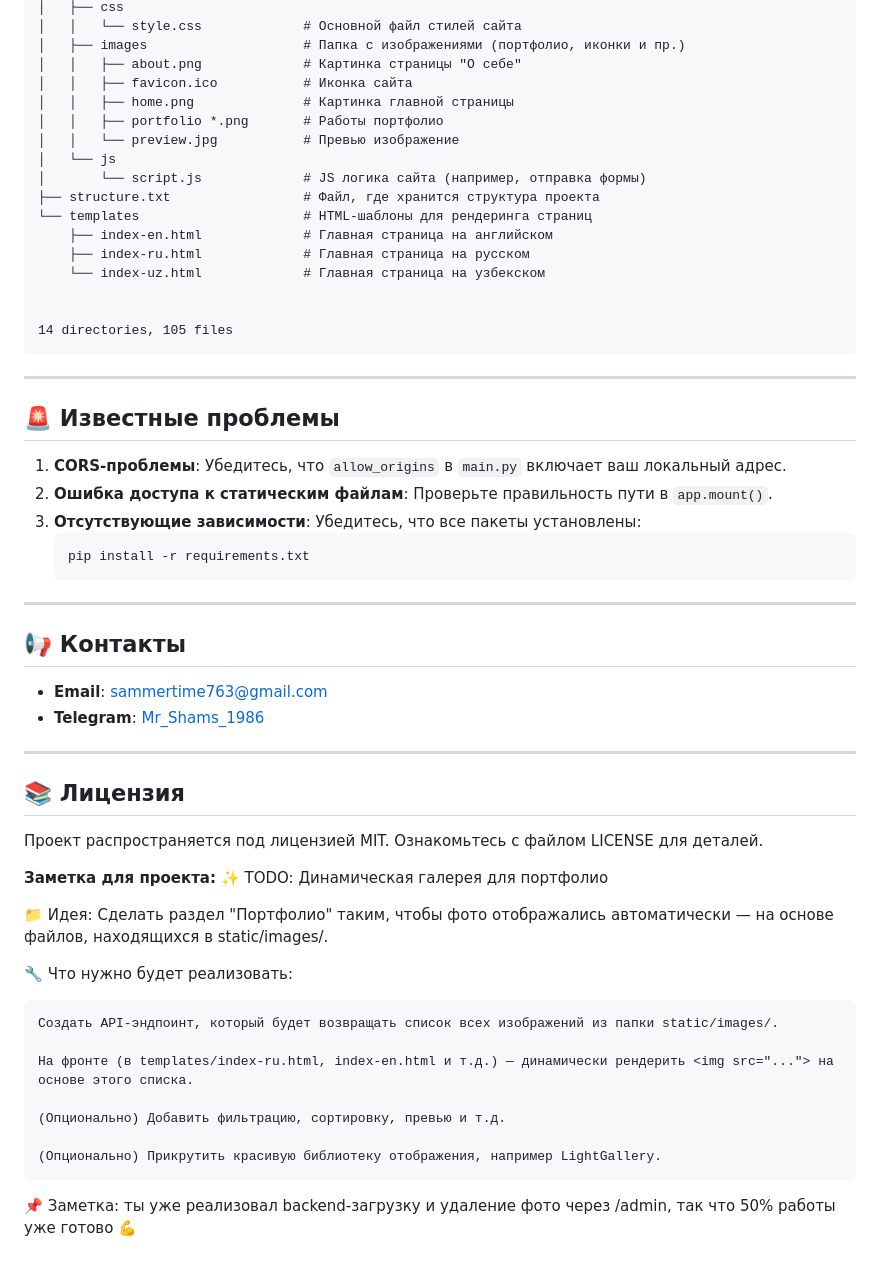
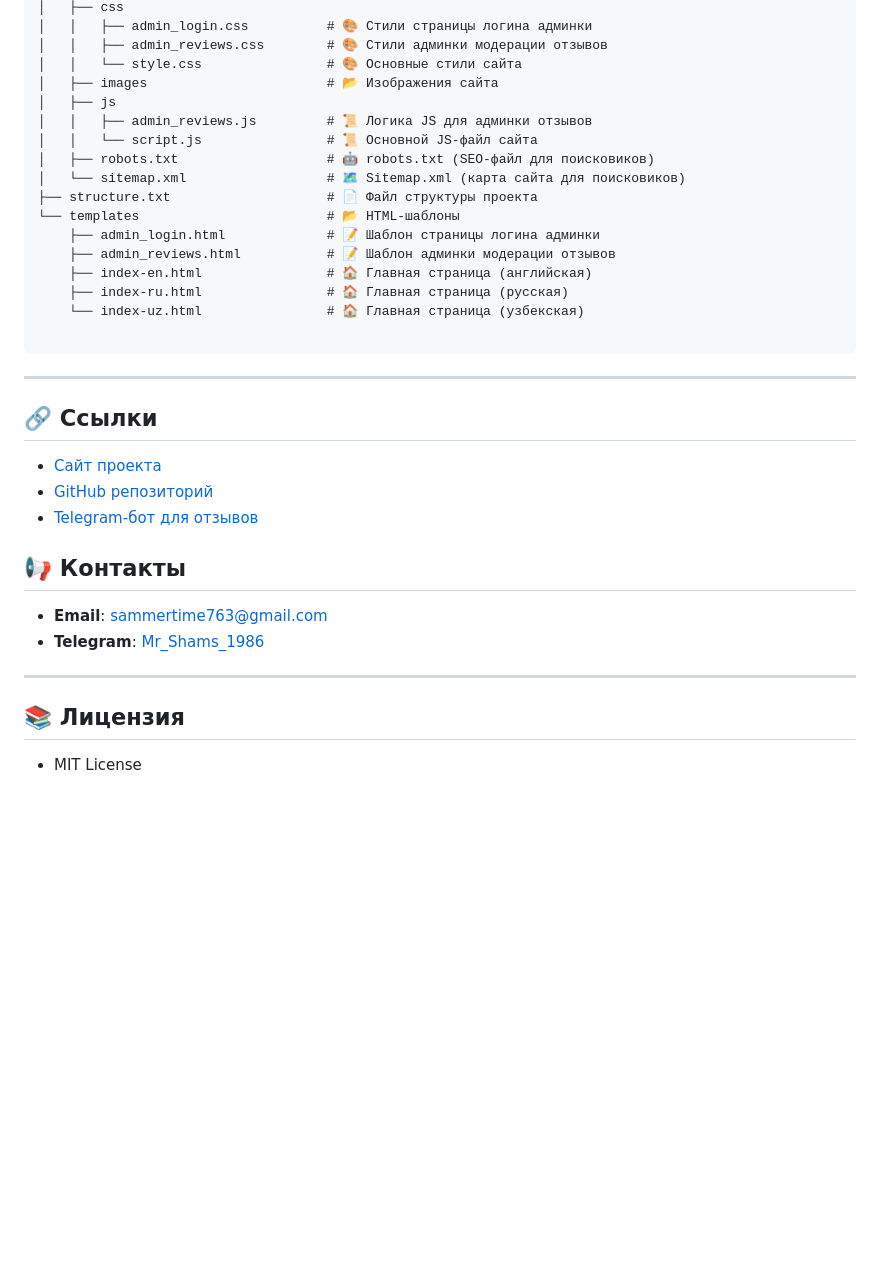
Before and after one commit to Mr-Shams86/Irada_Shamsi_Website, a Markdown page: README.md, the part around one of its changes. GitHub-like rendering; blank space fills up the shorter version.

````diff
--- a/README.md
+++ b/README.md
@@ -220,35 +168,30 @@ Irada_Shamsi_WebSite/
 │   ├── css
-│   │   └── style.css             # Основной файл стилей сайта
-│   ├── images                    # Папка с изображениями (портфолио, иконки и пр.)
-│   │   ├── about.png             # Картинка страницы "О себе"
-│   │   ├── favicon.ico           # Иконка сайта
-│   │   ├── home.png              # Картинка главной страницы
-│   │   ├── portfolio *.png       # Работы портфолио
-│   │   └── preview.jpg           # Превью изображение
-│   └── js
-│       └── script.js             # JS логика сайта (например, отправка формы)
-├── structure.txt                 # Файл, где хранится структура проекта
-└── templates                     # HTML-шаблоны для рендеринга страниц
-    ├── index-en.html             # Главная страница на английском
-    ├── index-ru.html             # Главная страница на русском
-    └── index-uz.html             # Главная страница на узбекском
+│   │   ├── admin_login.css          # 🎨 Стили страницы логина админки
+│   │   ├── admin_reviews.css        # 🎨 Стили админки модерации отзывов
+│   │   └── style.css                # 🎨 Основные стили сайта
+│   ├── images                       # 📂 Изображения сайта
+│   ├── js
+│   │   ├── admin_reviews.js         # 📜 Логика JS для админки отзывов
+│   │   └── script.js                # 📜 Основной JS-файл сайта
+│   ├── robots.txt                   # 🤖 robots.txt (SEO-файл для поисковиков)
+│   └── sitemap.xml                  # 🗺️ Sitemap.xml (карта сайта для поисковиков)
+├── structure.txt                    # 📄 Файл структуры проекта
+└── templates                        # 📂 HTML-шаблоны
+    ├── admin_login.html             # 📝 Шаблон страницы логина админки
+    ├── admin_reviews.html           # 📝 Шаблон админки модерации отзывов
+    ├── index-en.html                # 🏠 Главная страница (английская)
+    ├── index-ru.html                # 🏠 Главная страница (русская)
+    └── index-uz.html                # 🏠 Главная страница (узбекская)
 
-
-14 directories, 105 files
 ```
 
 ---
 
-## 🚨 **Известные проблемы**
+## 🔗 Ссылки
 
-1. **CORS-проблемы**: Убедитесь, что `allow_origins` в `main.py` включает ваш локальный адрес.
-2. **Ошибка доступа к статическим файлам**: Проверьте правильность пути в `app.mount()`.
-3. **Отсутствующие зависимости**: Убедитесь, что все пакеты установлены:
-   ```bash
-   pip install -r requirements.txt
-   ```
-
----
+- [Сайт проекта](https://irada-shamsi.com)
+- [GitHub репозиторий](https://github.com/Mr-Shams86/Irada_Shamsi_Website)
+- [Telegram-бот для отзывов](https://t.me/IradaFeedbackBot)
 
 ## 📢 **Контакты**
 
@@ -259,22 +202,4 @@ Irada_Shamsi_WebSite/
 
 ## 📚 **Лицензия**
 
-Проект распространяется под лицензией MIT. Ознакомьтесь с файлом LICENSE для деталей.
-
-**Заметка для проекта:**
-✨ TODO: Динамическая галерея для портфолио
-
-📁 Идея:
-Сделать раздел "Портфолио" таким, чтобы фото отображались автоматически — на основе файлов, находящихся в static/images/.
-
-🔧 Что нужно будет реализовать:
-
-    Создать API-эндпоинт, который будет возвращать список всех изображений из папки static/images/.
-
-    На фронте (в templates/index-ru.html, index-en.html и т.д.) — динамически рендерить <img src="..."> на основе этого списка.
-
-    (Опционально) Добавить фильтрацию, сортировку, превью и т.д.
-
-    (Опционально) Прикрутить красивую библиотеку отображения, например LightGallery.
-
-📌 Заметка: ты уже реализовал backend-загрузку и удаление фото через /admin, так что 50% работы уже готово 💪
+- MIT License
````
Also changed, not shown: other parts of README.md (+92 -144 lines).
